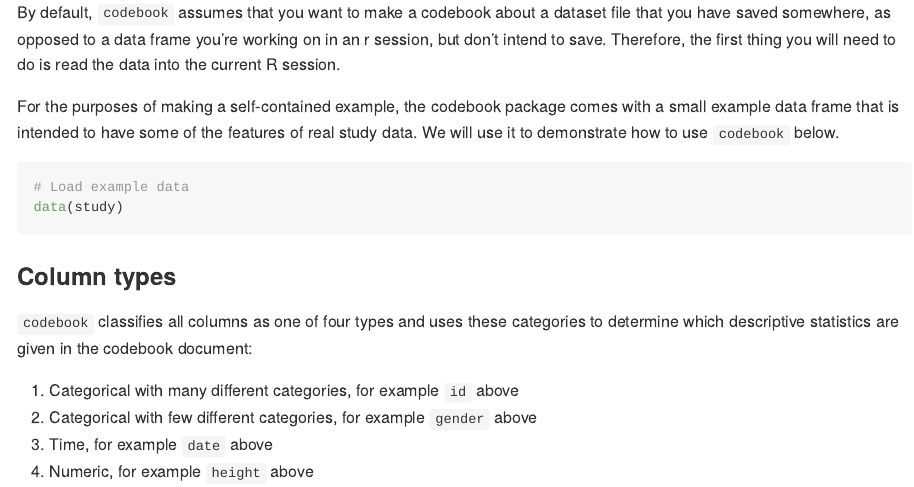
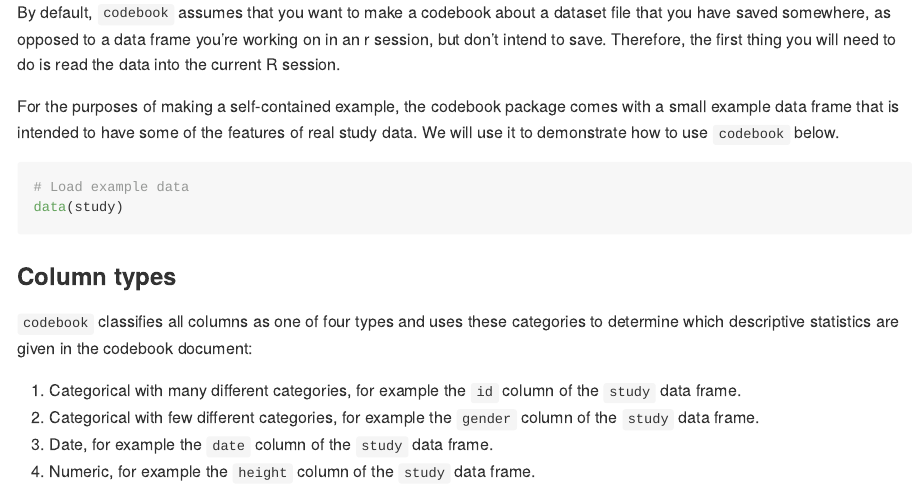
Before and after one commit to brad-cannell/codebookr, an R Markdown document (README.Rmd): the page in a window 1100 px wide, from 640 px down. Rendered offline with R 4.5, knitr and Pandoc, with nearby package versions.

Commit message:
WIP #3 README example
Started on a README example. I took this from a vignette in the bfuncs repo. There wasn't a lot there, though.

```diff
--- a/README.Rmd
+++ b/README.Rmd
@@ -54,7 +54,7 @@ data(study)
 
 `codebook` classifies all columns as one of four types and uses these categories to determine which descriptive statistics are given in the codebook document:
 
-1. Categorical with many different categories, for example `id` above
-2. Categorical with few different categories, for example `gender` above
-3. Time, for example `date` above
-4. Numeric, for example `height` above
+1. Categorical with many different categories, for example the `id` column of the `study` data frame.
+2. Categorical with few different categories, for example the `gender` column of the `study` data frame.
+3. Date, for example the `date` column of the `study` data frame.
+4. Numeric, for example the `height` column of the `study` data frame.
```
Also changed, not shown: README.md.
